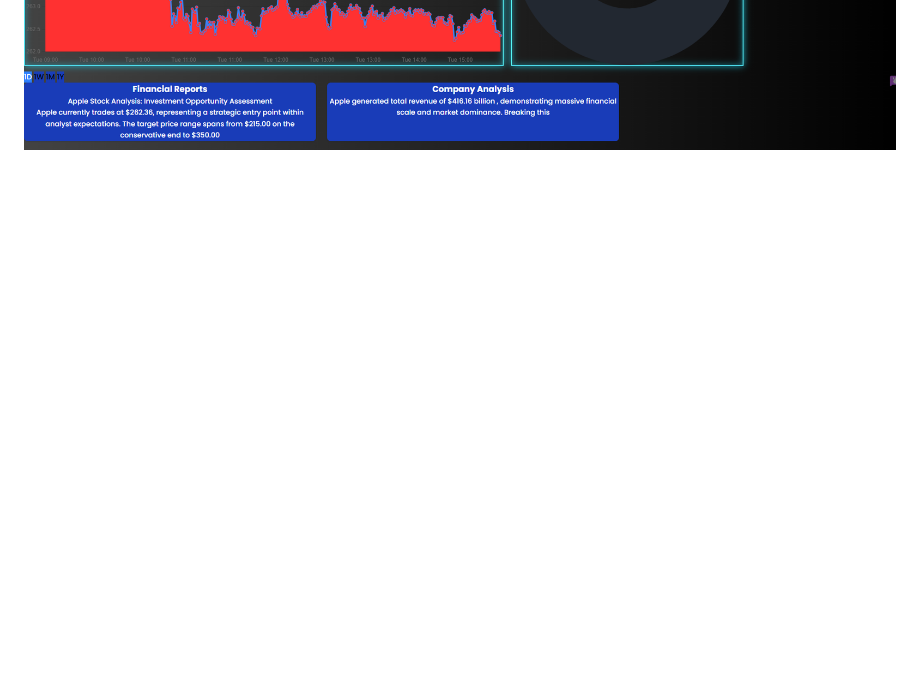
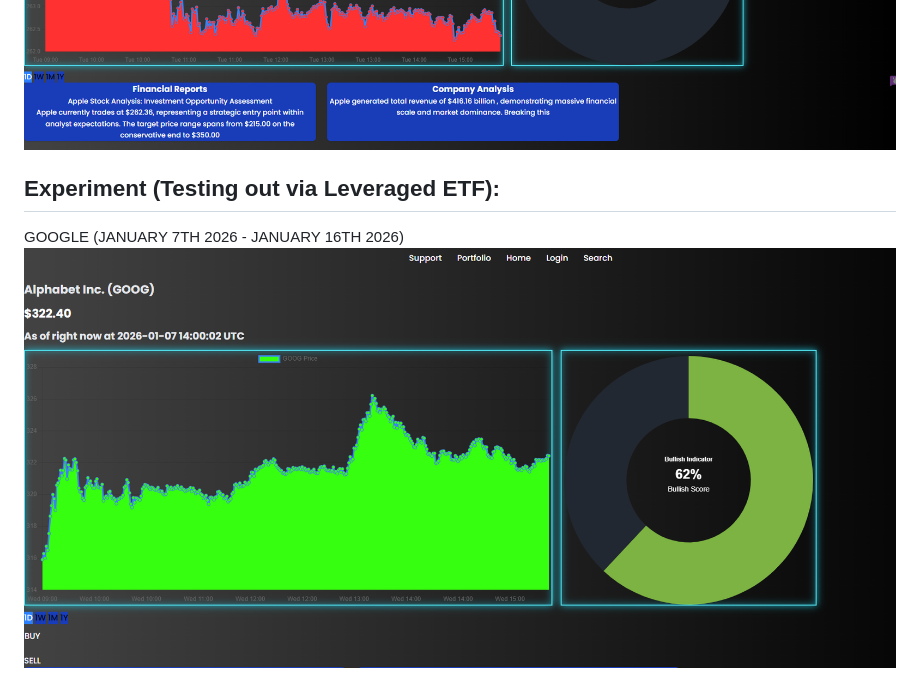
Before and after one commit to BriLouSal/MarketBackApp, a Markdown page: README.md, the part around the change. GitHub-like rendering; pictures changed too: GOOG_EXPER.png (added); blank space fills up the shorter version.

Commit message:
ADded exper pictures.

```diff
--- a/README.md
+++ b/README.md
@@ -17,3 +17,9 @@ We've made the Anthropic API work to its perfection and created many features to
 ![DEMO 3 UPDATED!](https://github.com/BriLouSal/MarketBackApp/blob/main/MarketSight4Update.png)
 ![DEMO 4 NEW UPDATE!](https://github.com/BriLouSal/MarketBackApp/blob/main/MarketSight5.png)
 ![DEMO 5 NEW UPDATE!](https://github.com/BriLouSal/MarketBackApp/blob/main/MarketSight7.png)
+
+
+
+## Experiment (Testing out via Leveraged ETF):
+GOOGLE (JANUARY 7TH 2026 - JANUARY 16TH 2026)
+![GOOG EXPER](https://github.com/BriLouSal/MarketBackApp/blob/main/GOOG_EXPER.png)
```
